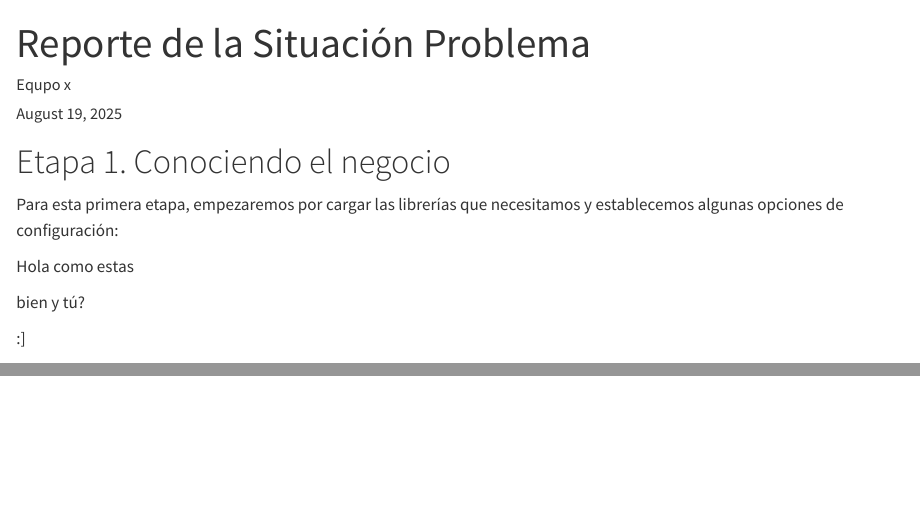
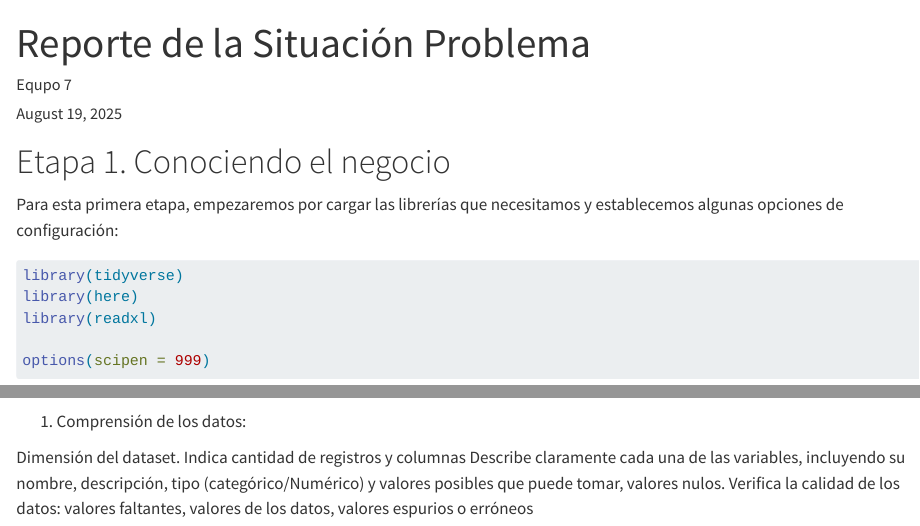
Before and after one commit to CCCCC11111/MA2003B_E7, a Quarto document (quarto/reporte.qmd): the page in a window 1100 px wide, from its top, and a second part further down, joined at a grey line. Rendered offline with R 4.5, knitr and Pandoc in place of Quarto, with nearby package versions; drawn as R Markdown's standard HTML page in place of the format the file asks for; some code elsewhere in the file could not run offline.

Commit message:
Light corrections
Small changes to the existing code to ensure proper working

````diff
--- a/quarto/reporte.qmd
+++ b/quarto/reporte.qmd
@@ -1,6 +1,6 @@
 ---
 title: "Reporte de la Situación Problema"
-author: "Equpo x"
+author: "Equpo 7"
 date: today
 format:
   docx:
@@ -11,12 +11,6 @@ format:
 # Etapa 1. Conociendo el negocio
 
 Para esta primera etapa, empezaremos por cargar las librerías que necesitamos y establecemos algunas opciones de configuración:
-
-Hola como estas
-
-bien y tú?
-
-:]
 
 ```{r}
 #| output: false
@@ -36,3 +30,8 @@ Para los datos del 2025 tenemos:
 calidad_aire_2025_tbl <- read_excel(here("data", "BD 2025.xlsx")) %>%
   glimpse()
 ```
+1) Comprensión de los datos:
+
+Dimensión del dataset. Indica cantidad de registros y columnas
+Describe claramente cada una de las variables, incluyendo su nombre, descripción, tipo (categórico/Numérico) y valores posibles que puede tomar, valores nulos.
+Verifica la calidad de los datos: valores faltantes, valores de los datos, valores espurios o erróneos
````
Also changed, not shown: limpieza_de_datos.Rmd (+4 -2 lines).
